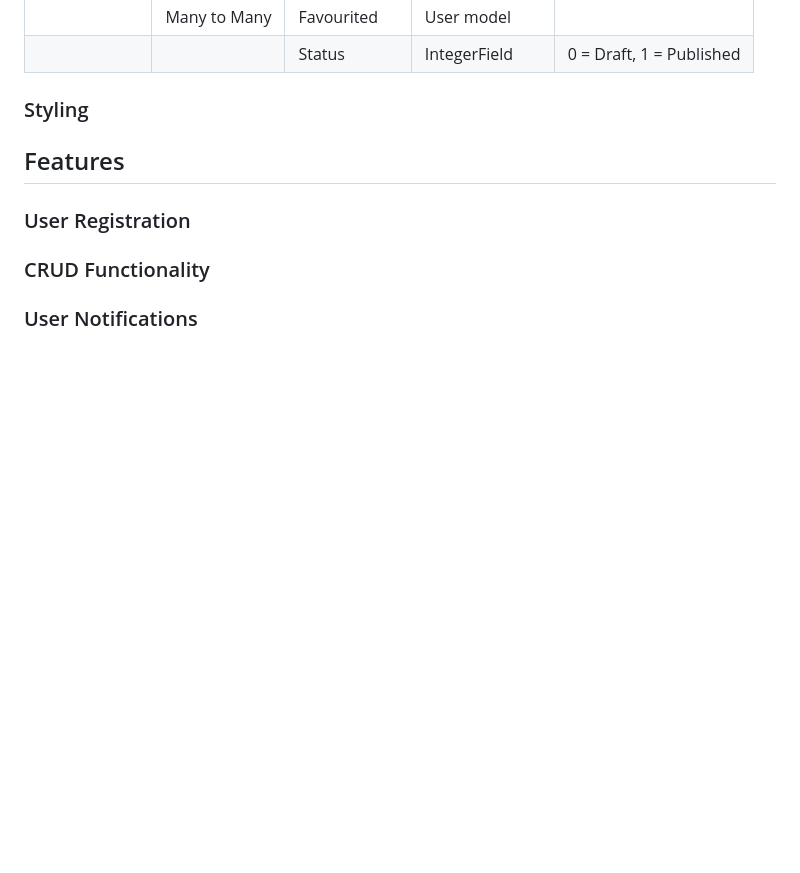
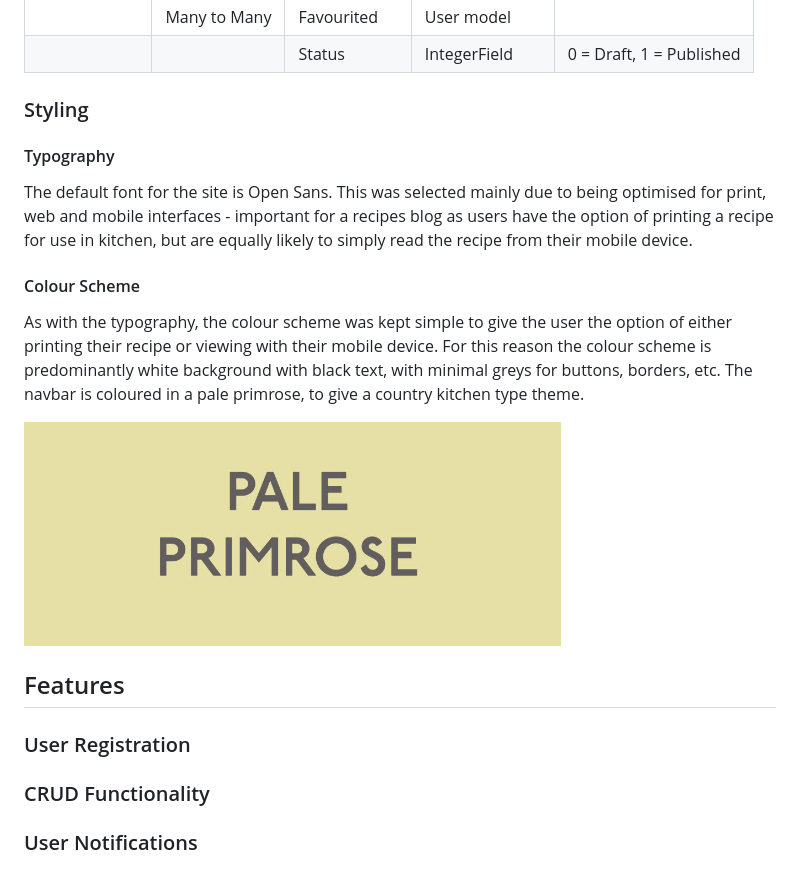
Before and after one commit to jp-clarke/everybodys-recipes, a Markdown page: README.md, the part around the change. Rendered like a GitHub page; pictures changed too: static/documentation/readme-images/navbar-colour.PNG (added); blank space fills up the shorter version.

Commit message:
README.md: Update Styling section

```diff
--- a/README.md
+++ b/README.md
@@ -42,6 +42,16 @@
 
 
 ### Styling
+
+#### Typography
+
+The default font for the site is Open Sans. This was selected mainly due to being optimised for print, web and mobile interfaces - important for a recipes blog as users have the option of printing a recipe for use in kitchen, but are equally likely to simply read the recipe from their mobile device.
+
+#### Colour Scheme
+
+As with the typography, the colour scheme was kept simple to give the user the option of either printing their recipe or viewing with their mobile device. For this reason the colour scheme is predominantly white background with black text, with minimal greys for buttons, borders, etc. The navbar is coloured in a pale primrose, to give a country kitchen type theme.
+
+![Pale Primrose](static/documentation/readme-images/navbar-colour.PNG)
 
 ## Features
 
```
Also changed, not shown: 1 other file.
